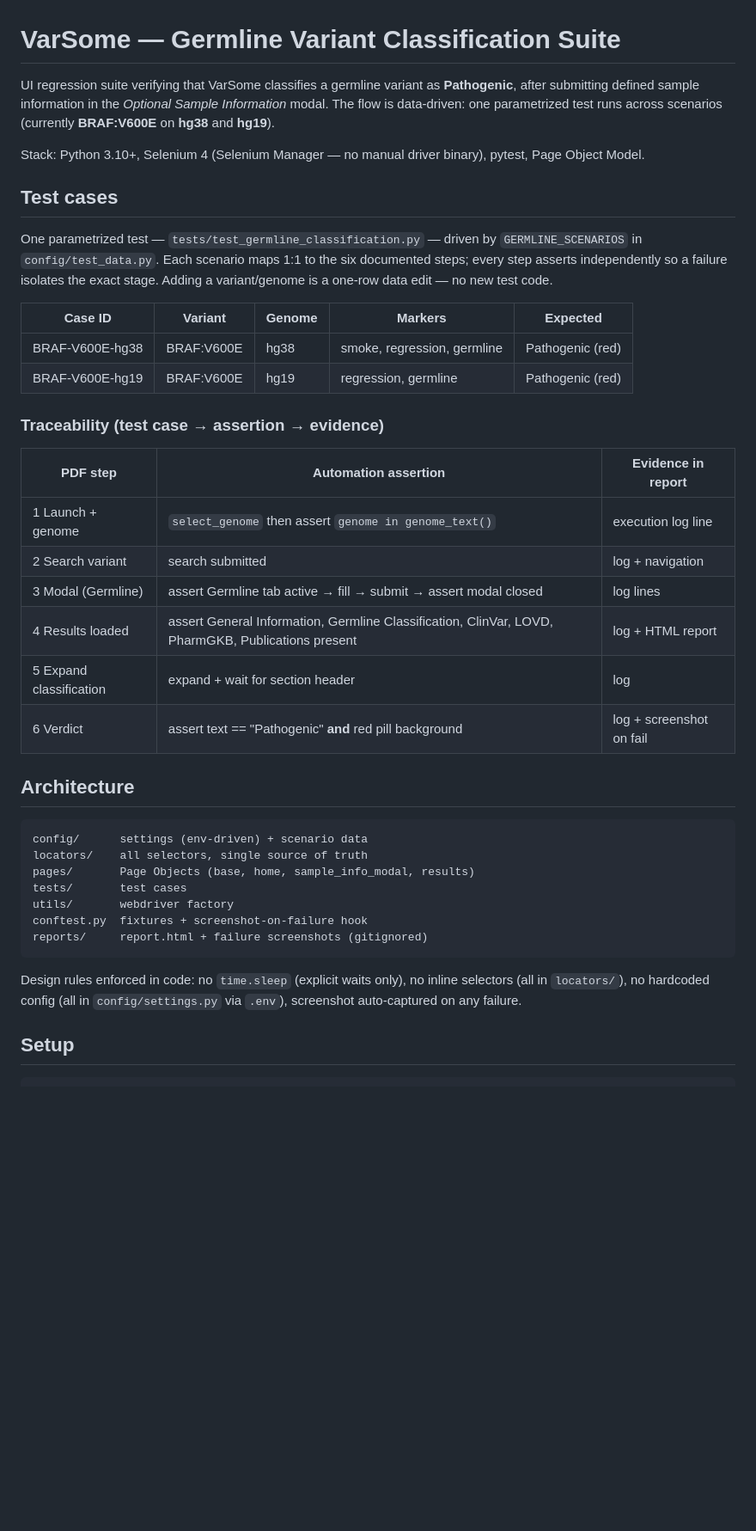
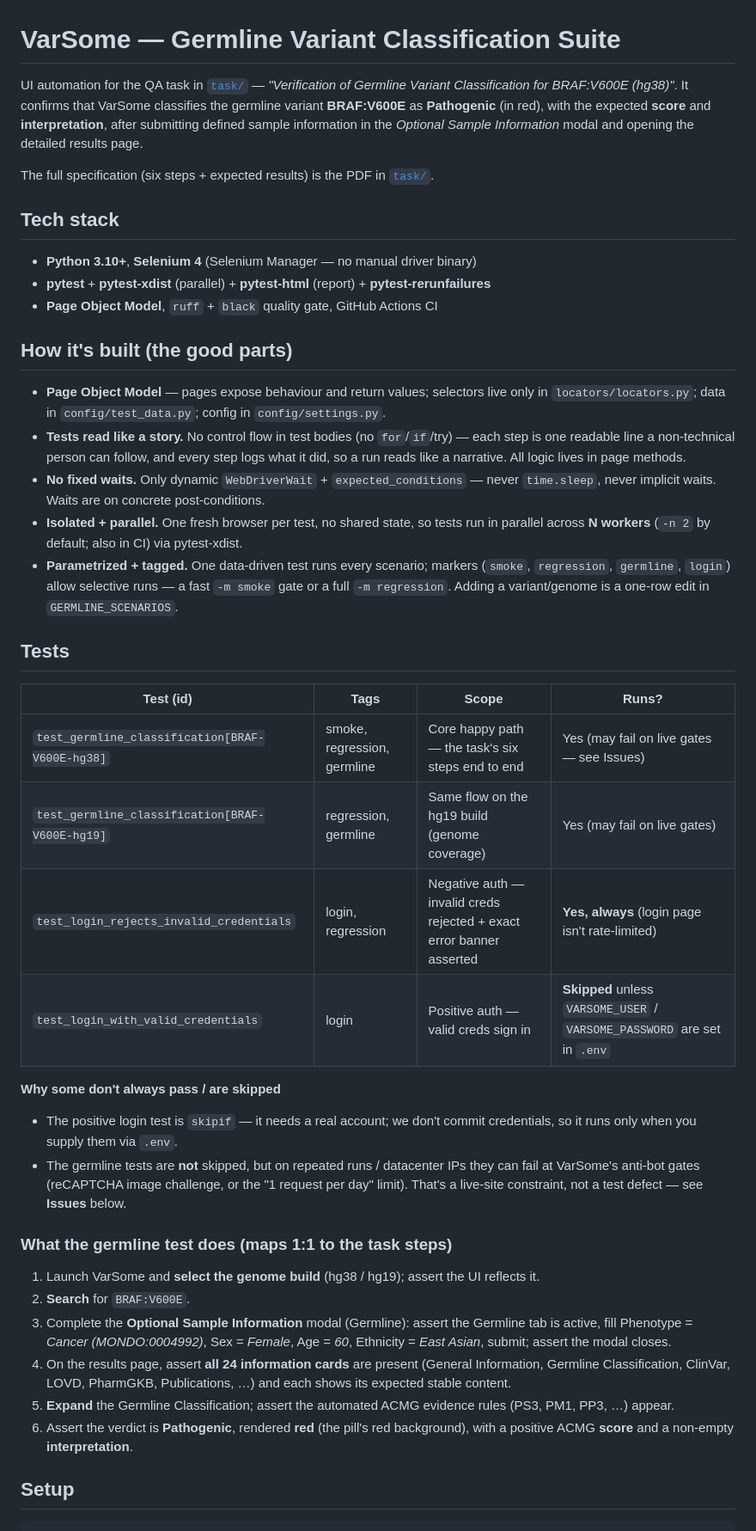
Before and after one commit to btc-fan/varsome-qa-assignment, a Markdown page: README.md, the part around one of its changes. Shown at 86% size. GitHub-like rendering; blank space fills up the shorter version.

````diff
--- a/README.md
+++ b/README.md
@@ -1,51 +1,65 @@
 # VarSome — Germline Variant Classification Suite
 
-UI regression suite verifying that VarSome classifies a germline variant as
-**Pathogenic**, after submitting defined sample information in the *Optional Sample
-Information* modal. The flow is data-driven: one parametrized test runs across
-scenarios (currently **BRAF:V600E** on **hg38** and **hg19**).
+UI automation for the QA task in [`task/`](task/) — *"Verification of Germline Variant
+Classification for BRAF:V600E (hg38)"*. It confirms that VarSome classifies the germline
+variant **BRAF:V600E** as **Pathogenic** (in red), with the expected **score** and
+**interpretation**, after submitting defined sample information in the *Optional Sample
+Information* modal and opening the detailed results page.
 
-Stack: Python 3.10+, Selenium 4 (Selenium Manager — no manual driver binary),
-pytest, Page Object Model.
+The full specification (six steps + expected results) is the PDF in [`task/`](task/).
 
-## Test cases
+## Tech stack
 
-One parametrized test — `tests/test_germline_classification.py` — driven by
-`GERMLINE_SCENARIOS` in `config/test_data.py`. Each scenario maps 1:1 to the six
-documented steps; every step asserts independently so a failure isolates the exact
-stage. Adding a variant/genome is a one-row data edit — no new test code.
+- **Python 3.10+**, **Selenium 4** (Selenium Manager — no manual driver binary)
+- **pytest** + **pytest-xdist** (parallel) + **pytest-html** (report) + **pytest-rerunfailures**
+- **Page Object Model**, `ruff` + `black` quality gate, GitHub Actions CI
 
-| Case ID | Variant | Genome | Markers | Expected |
-|---------|---------|--------|---------|----------|
-| BRAF-V600E-hg38 | BRAF:V600E | hg38 | smoke, regression, germline | Pathogenic (red) |
-| BRAF-V600E-hg19 | BRAF:V600E | hg19 | regression, germline | Pathogenic (red) |
+## How it's built (the good parts)
 
-### Traceability (test case → assertion → evidence)
+- **Page Object Model** — pages expose behaviour and return values; selectors live only
+  in `locators/locators.py`; data in `config/test_data.py`; config in `config/settings.py`.
+- **Tests read like a story.** No control flow in test bodies (no `for`/`if`/try) — each
+  step is one readable line a non-technical person can follow, and every step logs what
+  it did, so a run reads like a narrative. All logic lives in page methods.
+- **No fixed waits.** Only dynamic `WebDriverWait` + `expected_conditions` — never
+  `time.sleep`, never implicit waits. Waits are on concrete post-conditions.
+- **Isolated + parallel.** One fresh browser per test, no shared state, so tests run in
+  parallel across **N workers** (`-n 2` by default; also in CI) via pytest-xdist.
+- **Parametrized + tagged.** One data-driven test runs every scenario; markers
+  (`smoke`, `regression`, `germline`, `login`) allow selective runs — a fast `-m smoke`
+  gate or a full `-m regression`. Adding a variant/genome is a one-row edit in
+  `GERMLINE_SCENARIOS`.
 
-| PDF step | Automation assertion | Evidence in report |
-|----------|----------------------|--------------------|
-| 1 Launch + genome | `select_genome` then assert `genome in genome_text()` | execution log line |
-| 2 Search variant | search submitted | log + navigation |
-| 3 Modal (Germline) | assert Germline tab active → fill → submit → assert modal closed | log lines |
-| 4 Results loaded | assert General Information, Germline Classification, ClinVar, LOVD, PharmGKB, Publications present | log + HTML report |
-| 5 Expand classification | expand + wait for section header | log |
-| 6 Verdict | assert text == "Pathogenic" **and** red pill background | log + screenshot on fail |
+## Tests
 
-## Architecture
+| Test (id) | Tags | Scope | Runs? |
+|-----------|------|-------|-------|
+| `test_germline_classification[BRAF-V600E-hg38]` | smoke, regression, germline | Core happy path — the task's six steps end to end | Yes (may fail on live gates — see Issues) |
+| `test_germline_classification[BRAF-V600E-hg19]` | regression, germline | Same flow on the hg19 build (genome coverage) | Yes (may fail on live gates) |
+| `test_login_rejects_invalid_credentials` | login, regression | Negative auth — invalid creds rejected + exact error banner asserted | **Yes, always** (login page isn't rate-limited) |
+| `test_login_with_valid_credentials` | login | Positive auth — valid creds sign in | **Skipped** unless `VARSOME_USER` / `VARSOME_PASSWORD` are set in `.env` |
 
-```
-config/      settings (env-driven) + scenario data
-locators/    all selectors, single source of truth
-pages/       Page Objects (base, home, sample_info_modal, results)
-tests/       test cases
-utils/       webdriver factory
-conftest.py  fixtures + screenshot-on-failure hook
-reports/     report.html + failure screenshots (gitignored)
-```
+**Why some don't always pass / are skipped**
+- The positive login test is `skipif` — it needs a real account; we don't commit
+  credentials, so it runs only when you supply them via `.env`.
+- The germline tests are **not** skipped, but on repeated runs / datacenter IPs they can
+  fail at VarSome's anti-bot gates (reCAPTCHA image challenge, or the "1 request per day"
+  limit). That's a live-site constraint, not a test defect — see **Issues** below.
 
-Design rules enforced in code: no `time.sleep` (explicit waits only), no inline
-selectors (all in `locators/`), no hardcoded config (all in `config/settings.py`
-via `.env`), screenshot auto-captured on any failure.
+### What the germline test does (maps 1:1 to the task steps)
+
+1. Launch VarSome and **select the genome build** (hg38 / hg19); assert the UI reflects it.
+2. **Search** for `BRAF:V600E`.
+3. Complete the **Optional Sample Information** modal (Germline): assert the Germline tab
+   is active, fill Phenotype = *Cancer (MONDO:0004992)*, Sex = *Female*, Age = *60*,
+   Ethnicity = *East Asian*, submit; assert the modal closes.
+4. On the results page, assert **all 24 information cards** are present (General
+   Information, Germline Classification, ClinVar, LOVD, PharmGKB, Publications, …) and
+   each shows its expected stable content.
+5. **Expand** the Germline Classification; assert the automated ACMG evidence rules
+   (PS3, PM1, PP3, …) appear.
+6. Assert the verdict is **Pathogenic**, rendered **red** (the pill's red background),
+   with a positive ACMG **score** and a non-empty **interpretation**.
 
 ## Setup
 
````
Also changed, not shown: other parts of README.md (+74 -73 lines).
